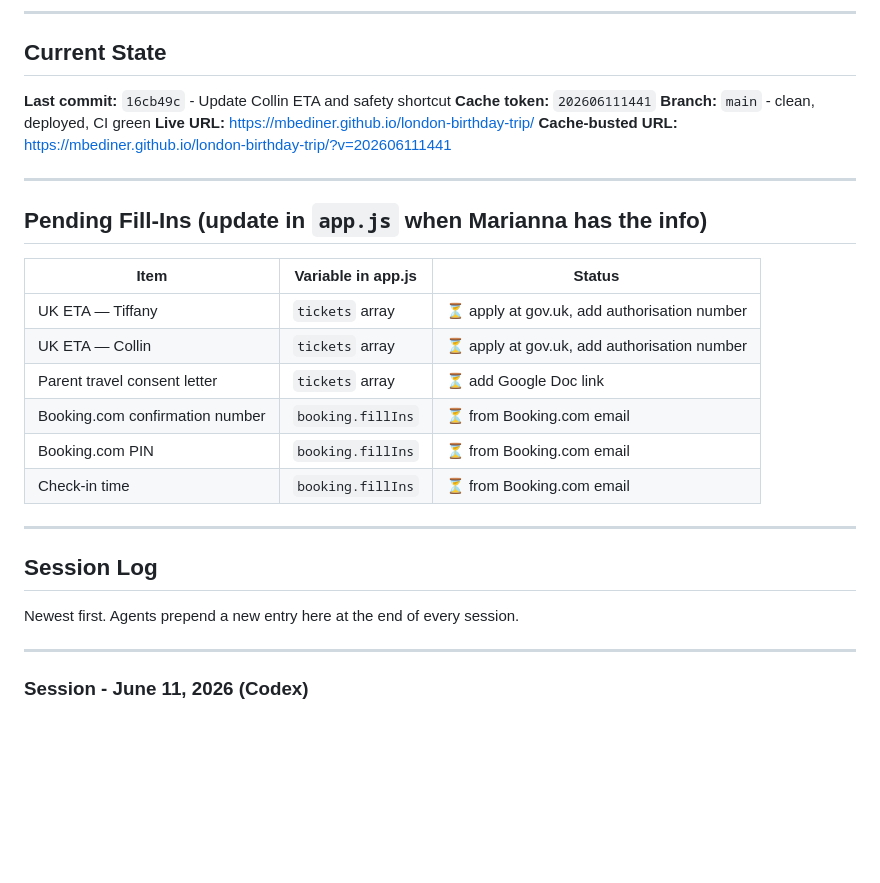
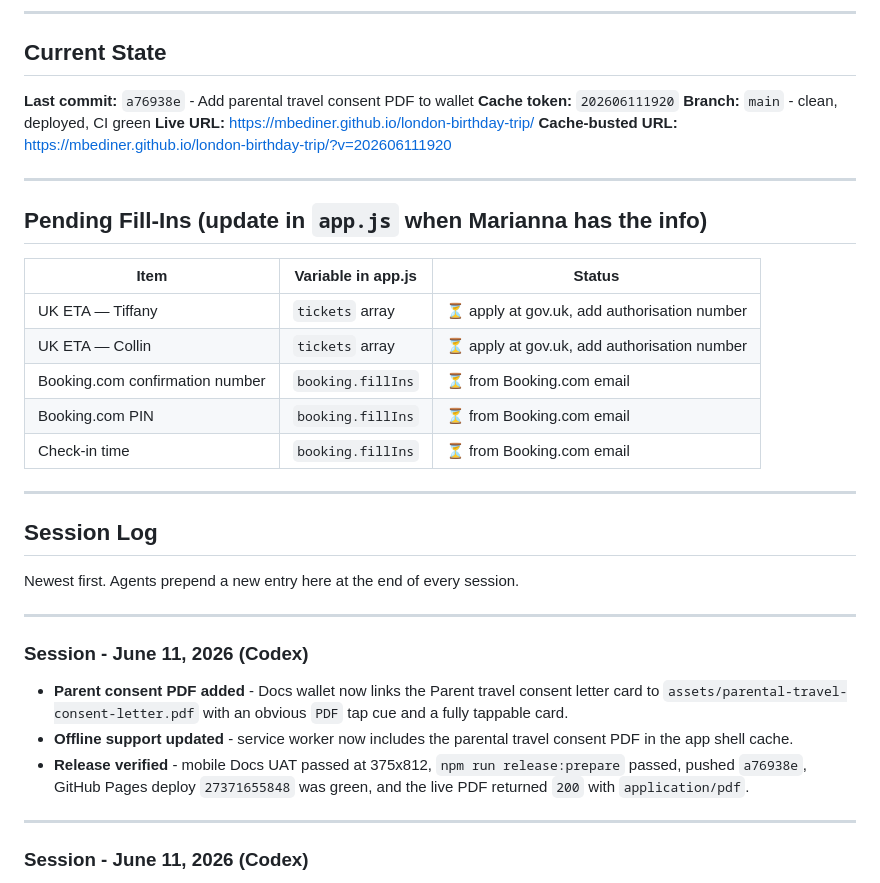
Before and after one commit to mbediner/london-birthday-trip, a Markdown page: HANDOFF.md, the part around the change. Rendered like a GitHub page; blank space fills up the shorter version.

```diff
--- a/HANDOFF.md
+++ b/HANDOFF.md
@@ -6,11 +6,11 @@
 
 ## Current State
 
-**Last commit:** `16cb49c` - Update Collin ETA and safety shortcut
-**Cache token:** `202606111441`
+**Last commit:** `a76938e` - Add parental travel consent PDF to wallet
+**Cache token:** `202606111920`
 **Branch:** `main` - clean, deployed, CI green
 **Live URL:** https://mbediner.github.io/london-birthday-trip/
-**Cache-busted URL:** https://mbediner.github.io/london-birthday-trip/?v=202606111441
+**Cache-busted URL:** https://mbediner.github.io/london-birthday-trip/?v=202606111920
 
 ---
 ## Pending Fill-Ins (update in `app.js` when Marianna has the info)
@@ -19,7 +19,6 @@
 |---|---|---|
 | UK ETA — Tiffany | `tickets` array | ⏳ apply at gov.uk, add authorisation number |
 | UK ETA — Collin | `tickets` array | ⏳ apply at gov.uk, add authorisation number |
-| Parent travel consent letter | `tickets` array | ⏳ add Google Doc link |
 | Booking.com confirmation number | `booking.fillIns` | ⏳ from Booking.com email |
 | Booking.com PIN | `booking.fillIns` | ⏳ from Booking.com email |
 | Check-in time | `booking.fillIns` | ⏳ from Booking.com email |
@@ -29,6 +28,14 @@
 ## Session Log
 
 Newest first. Agents prepend a new entry here at the end of every session.
+
+---
+
+### Session - June 11, 2026 (Codex)
+
+- **Parent consent PDF added** - Docs wallet now links the Parent travel consent letter card to `assets/parental-travel-consent-letter.pdf` with an obvious `PDF` tap cue and a fully tappable card.
+- **Offline support updated** - service worker now includes the parental travel consent PDF in the app shell cache.
+- **Release verified** - mobile Docs UAT passed at 375x812, `npm run release:prepare` passed, pushed `a76938e`, GitHub Pages deploy `27371655848` was green, and the live PDF returned `200` with `application/pdf`.
 
 ---
 
```
